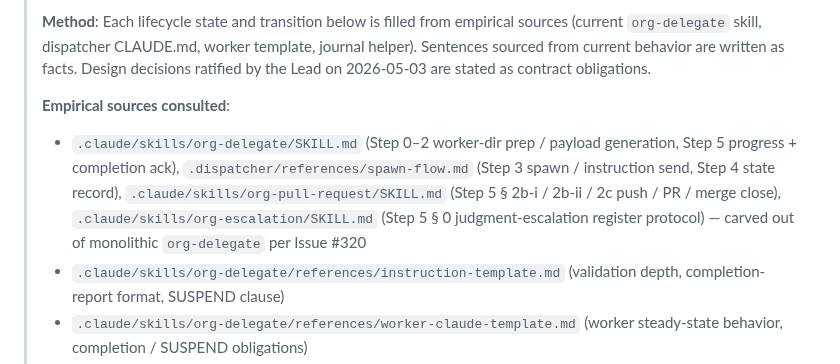
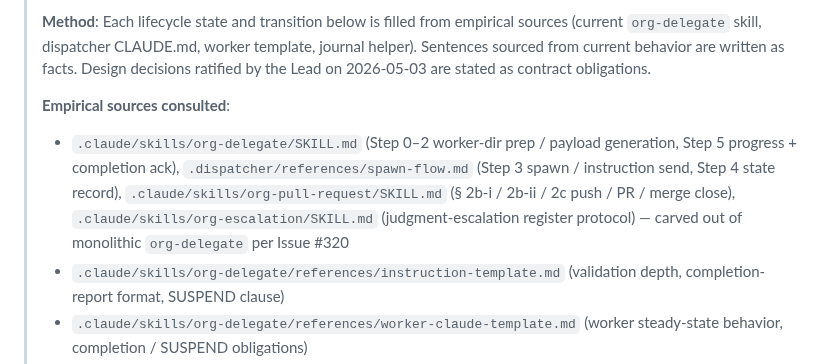
Before and after one commit to suisya-systems/claude-org-ja, a Markdown page: docs/contracts/delegation-lifecycle-contract.md, the part around the change. Rendered like a GitHub page.

```diff
--- a/docs/contracts/delegation-lifecycle-contract.md
+++ b/docs/contracts/delegation-lifecycle-contract.md
@@ -7,7 +7,7 @@
 > **Method**: Each lifecycle state and transition below is filled from empirical sources (current `org-delegate` skill, dispatcher CLAUDE.md, worker template, journal helper). Sentences sourced from current behavior are written as facts. Design decisions ratified by the Lead on 2026-05-03 are stated as contract obligations.
 >
 > **Empirical sources consulted**:
-> - `.claude/skills/org-delegate/SKILL.md` (Step 0–2 worker-dir prep / payload generation, Step 5 progress + completion ack), `.dispatcher/references/spawn-flow.md` (Step 3 spawn / instruction send, Step 4 state record), `.claude/skills/org-pull-request/SKILL.md` (Step 5 § 2b-i / 2b-ii / 2c push / PR / merge close), `.claude/skills/org-escalation/SKILL.md` (Step 5 § 0 judgment-escalation register protocol) — carved out of monolithic `org-delegate` per Issue #320
+> - `.claude/skills/org-delegate/SKILL.md` (Step 0–2 worker-dir prep / payload generation, Step 5 progress + completion ack), `.dispatcher/references/spawn-flow.md` (Step 3 spawn / instruction send, Step 4 state record), `.claude/skills/org-pull-request/SKILL.md` (§ 2b-i / 2b-ii / 2c push / PR / merge close), `.claude/skills/org-escalation/SKILL.md` (judgment-escalation register protocol) — carved out of monolithic `org-delegate` per Issue #320
 > - `.claude/skills/org-delegate/references/instruction-template.md` (validation depth, completion-report format, SUSPEND clause)
 > - `.claude/skills/org-delegate/references/worker-claude-template.md` (worker steady-state behavior, completion / SUSPEND obligations)
 > - `.dispatcher/CLAUDE.md` (anomaly forwarding, watch loop, completion-report retro gate, CLOSE_PANE flow)
```
Also changed, not shown: .dispatcher/references/spawn-flow.md (+3 -1 lines).
